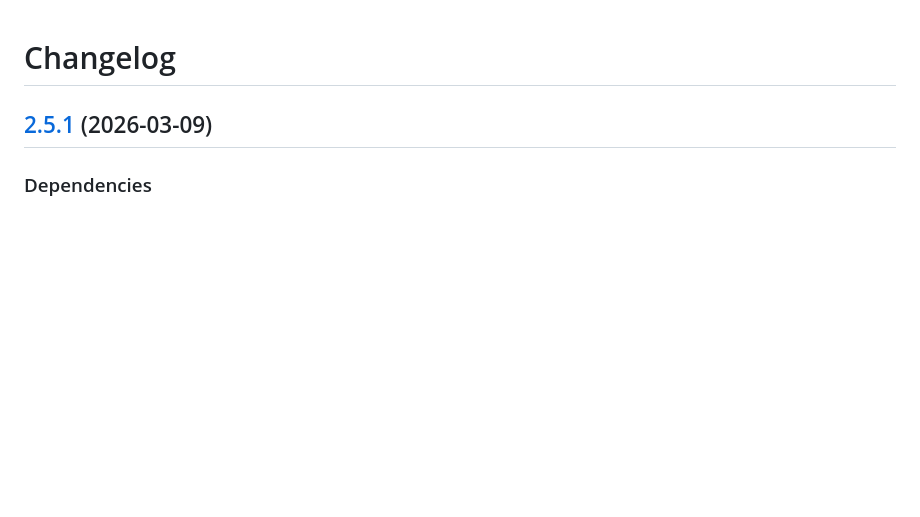
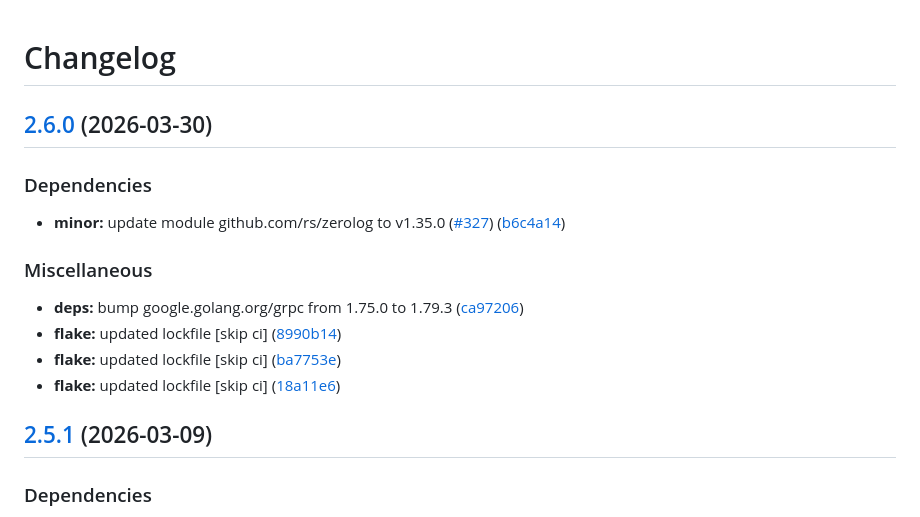
Before and after one commit to webhippie/redirects, a Markdown page: CHANGELOG.md, the part around the change. Drawn GitHub-style; blank space fills up the shorter version.

Commit message:
chore: release 2.6.0

```diff
--- a/CHANGELOG.md
+++ b/CHANGELOG.md
@@ -1,4 +1,17 @@
 # Changelog
+
+## [2.6.0](https://github.com/webhippie/redirects/compare/v2.5.1...v2.6.0) (2026-03-30)
+
+### Dependencies
+
+* **minor:** update module github.com/rs/zerolog to v1.35.0 ([#327](https://github.com/webhippie/redirects/issues/327)) ([b6c4a14](https://github.com/webhippie/redirects/commit/b6c4a143570fc60af187bd7219e23e32af508dae))
+
+### Miscellaneous
+
+* **deps:** bump google.golang.org/grpc from 1.75.0 to 1.79.3 ([ca97206](https://github.com/webhippie/redirects/commit/ca97206dc74498f89734c998d94a1f3064948570))
+* **flake:** updated lockfile [skip ci] ([8990b14](https://github.com/webhippie/redirects/commit/8990b14a3fcbc54b92ff0215897b91b4ec81b4e6))
+* **flake:** updated lockfile [skip ci] ([ba7753e](https://github.com/webhippie/redirects/commit/ba7753e5bc557eb0a1dfb4d57f35c9e9626b44ab))
+* **flake:** updated lockfile [skip ci] ([18a11e6](https://github.com/webhippie/redirects/commit/18a11e613677e2cbfb05237cb2c235720e58b6d1))
 
 ## [2.5.1](https://github.com/webhippie/redirects/compare/v2.5.0...v2.5.1) (2026-03-09)
 
```
